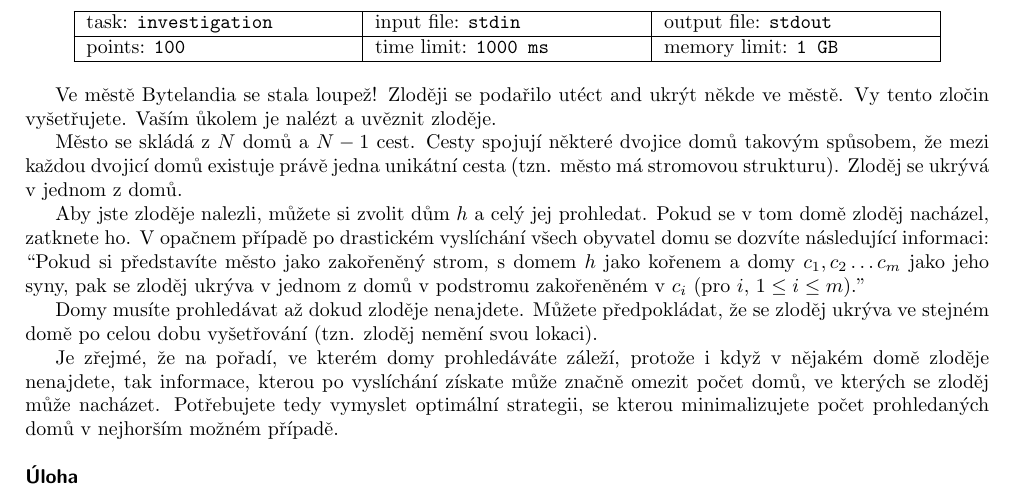
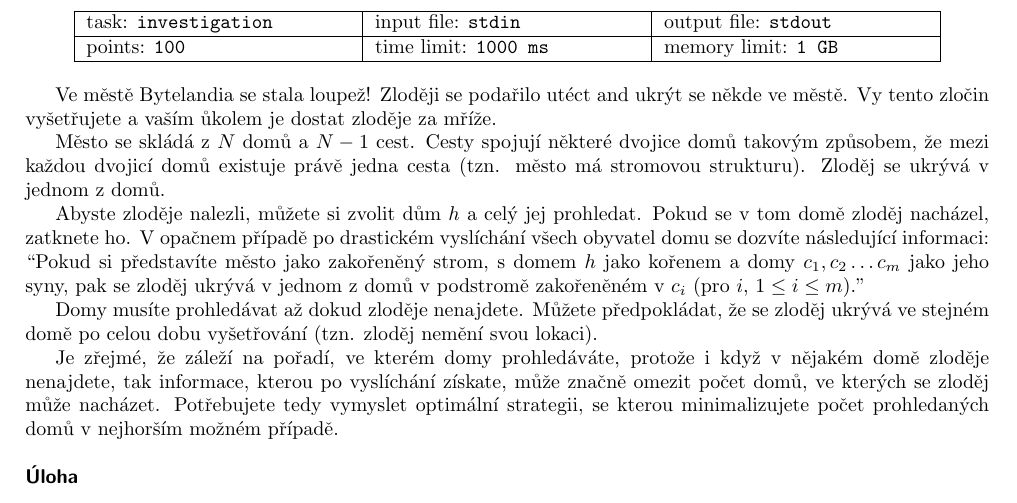
Before and after one commit to trojsten/vpcpc, a LaTeX document (statements/src/lang-cz/day-cz/investigation.tex): part of the page, cut so that both start at the same text. Compiled offline with pdfLaTeX.

Commit message:
Fixed czech version of investigation.

```diff
--- a/statements/src/lang-cz/day-cz/investigation.tex
+++ b/statements/src/lang-cz/day-cz/investigation.tex
@@ -9,25 +9,25 @@
 \info{investigation}{stdin}{stdout}{100}{1000 ms}{1 GB}
 
 Ve městě Bytelandia se stala loupež!
-Zloději se podařilo utéct and ukrýt někde ve městě.
-Vy tento zločin vyšetřujete. Vaším ůkolem je nalézt a uvěznit zloděje.
+Zloději se podařilo utéct and ukrýt se někde ve městě.
+Vy tento zločin vyšetřujete a vaším ůkolem je dostat zloděje za mříže.
 
 Město se skládá z $N$ domů a $N-1$ cest. Cesty spojují některé dvojice domů
-takovým spůsobem, že mezi každou dvojicí domů existuje právě jedna unikátní cesta
+takovým způsobem, že mezi každou dvojicí domů existuje právě jedna cesta
 (tzn. město má stromovou strukturu).
 Zloděj se ukrývá v jednom z domů.
 
-Aby jste zloděje nalezli, můžete si zvolit dům $h$ a celý jej prohledat.
+Abyste zloděje nalezli, můžete si zvolit dům $h$ a celý jej prohledat.
 Pokud se v tom domě zloděj nacházel, zatknete ho.
 V opačnem případě po drastickém vyslíchání všech obyvatel domu se dozvíte následující informaci:
 ``Pokud si představíte město jako zakořeněný strom, s domem $h$ jako kořenem a domy $c_1, c_2 \ldots c_m$ jako jeho syny,
-pak se zloděj ukrýva v jednom z domů v podstromu zakořeněném v $c_i$ (pro $i$, $1 \leq i \leq m$).''
+pak se zloděj ukrývá v jednom z domů v podstromě zakořeněném v $c_i$ (pro $i$, $1 \leq i \leq m$).''
 
 Domy musíte prohledávat až dokud zloděje nenajdete.
-Můžete předpokládat, že se zloděj ukrýva ve stejném domě po celou dobu vyšetřování (tzn. zloděj nemění svou lokaci).
+Můžete předpokládat, že se zloděj ukrývá ve stejném domě po celou dobu vyšetřování (tzn. zloděj nemění svou lokaci).
 
-Je zřejmé, že na pořadí, ve kterém domy prohledáváte záleží, protože i když v nějakém
-domě zloděje nenajdete, tak informace, kterou po vyslíchání získate může značně
+Je zřejmé, že záleží na pořadí, ve kterém domy prohledáváte, protože i když v nějakém
+domě zloděje nenajdete, tak informace, kterou po vyslíchání získate, může značně
 omezit počet domů, ve kterých se zloděj může nacházet.
 Potřebujete tedy vymyslet optimální strategii, se kterou minimalizujete počet
 prohledaných domů v nejhorším možném případě.
```
Also changed, not shown: statements/src/lang-cz/day-cz/investigation.tex (2 more changed lines).
